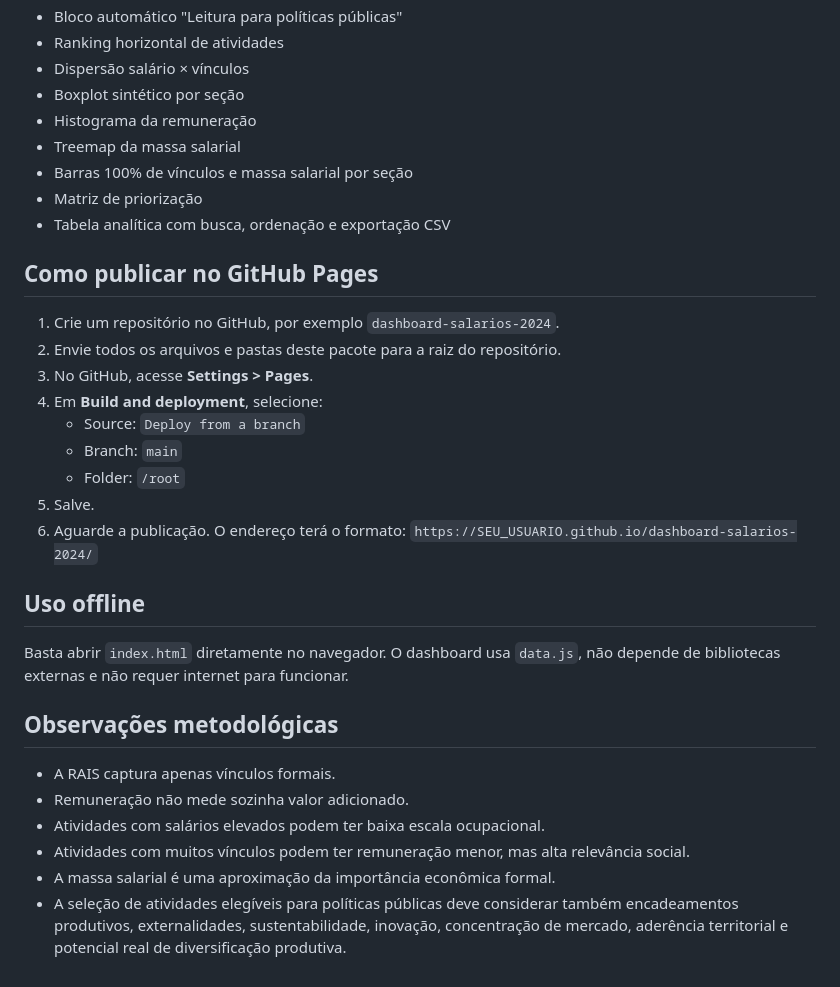
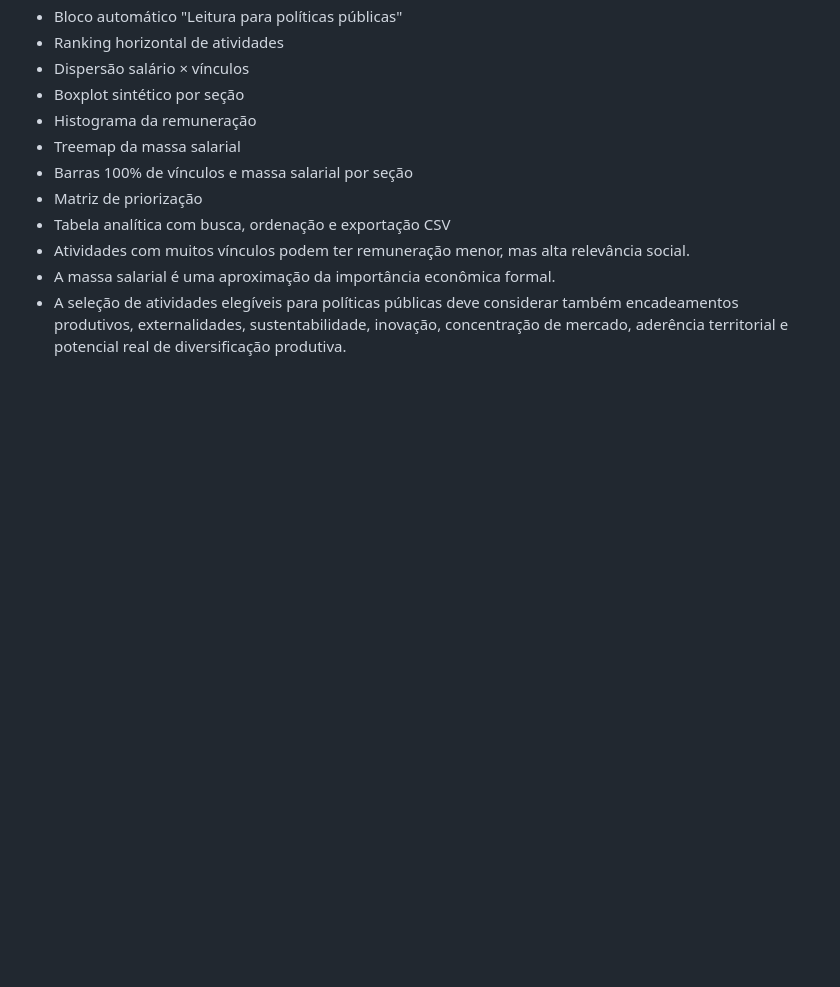
Before and after one commit to giovanigianetti/RAIS, a Markdown page: README.md, the part around the change. Rendered like a GitHub page; blank space fills up the shorter version.

```diff
--- a/README.md
+++ b/README.md
@@ -88,29 +88,6 @@ Os pesos são normalizados internamente pela soma dos pesos informados.
 - Barras 100% de vínculos e massa salarial por seção
 - Matriz de priorização
 - Tabela analítica com busca, ordenação e exportação CSV
-
-## Como publicar no GitHub Pages
-
-1. Crie um repositório no GitHub, por exemplo `dashboard-salarios-2024`.
-2. Envie todos os arquivos e pastas deste pacote para a raiz do repositório.
-3. No GitHub, acesse **Settings > Pages**.
-4. Em **Build and deployment**, selecione:
-   - Source: `Deploy from a branch`
-   - Branch: `main`
-   - Folder: `/root`
-5. Salve.
-6. Aguarde a publicação. O endereço terá o formato:
-   `https://SEU_USUARIO.github.io/dashboard-salarios-2024/`
-
-## Uso offline
-
-Basta abrir `index.html` diretamente no navegador. O dashboard usa `data.js`, não depende de bibliotecas externas e não requer internet para funcionar.
-
-## Observações metodológicas
-
-- A RAIS captura apenas vínculos formais.
-- Remuneração não mede sozinha valor adicionado.
-- Atividades com salários elevados podem ter baixa escala ocupacional.
 - Atividades com muitos vínculos podem ter remuneração menor, mas alta relevância social.
 - A massa salarial é uma aproximação da importância econômica formal.
 - A seleção de atividades elegíveis para políticas públicas deve considerar também encadeamentos produtivos, externalidades, sustentabilidade, inovação, concentração de mercado, aderência territorial e potencial real de diversificação produtiva.
```
